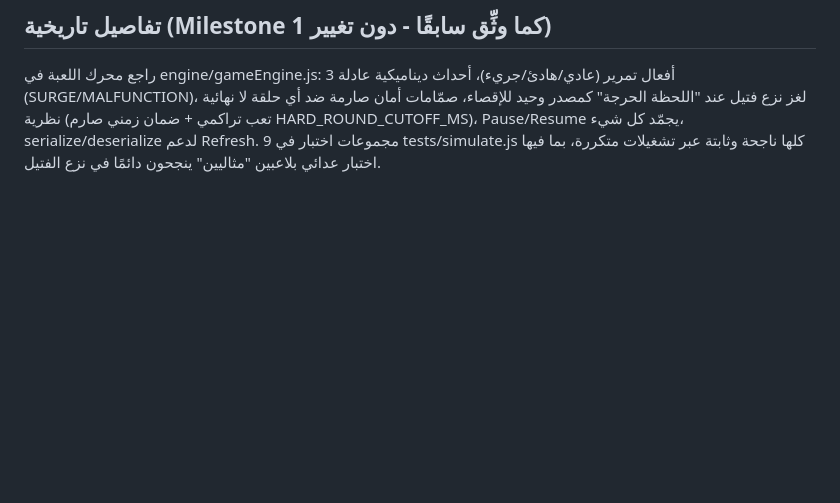
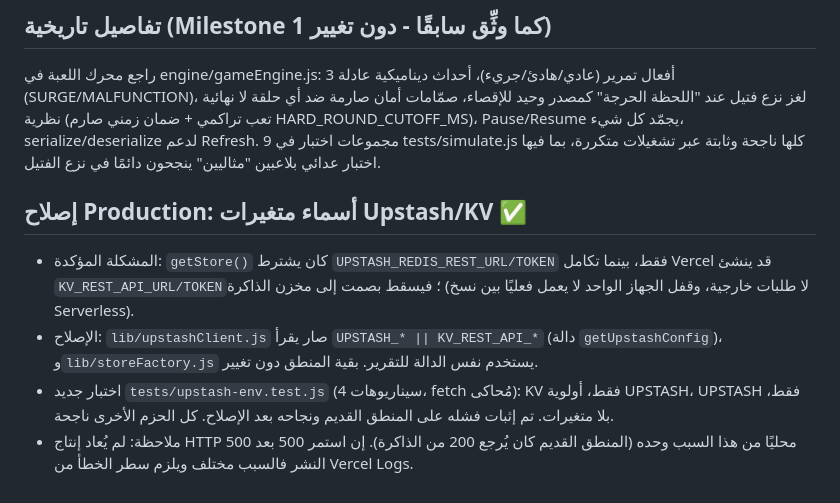
Before and after one commit to ahmedlhussein/bomb-game, a Markdown page: DEVELOPMENT_STATUS.md, the part around the change. Rendered like a GitHub page; blank space fills up the shorter version.

```diff
--- a/DEVELOPMENT_STATUS.md
+++ b/DEVELOPMENT_STATUS.md
@@ -187,3 +187,9 @@ Oscillator + ضوضاء Noise قصيرة) - **لا ملفات صوتية خار
 حلقة لا نهائية نظرية (تعب تراكمي + ضمان زمني صارم HARD_ROUND_CUTOFF_MS)، Pause/Resume يجمّد كل شيء،
 serialize/deserialize لدعم Refresh. 9 مجموعات اختبار في tests/simulate.js كلها ناجحة وثابتة عبر
 تشغيلات متكررة، بما فيها اختبار عدائي بلاعبين "مثاليين" ينجحون دائمًا في نزع الفتيل.
+
+## إصلاح Production: أسماء متغيرات Upstash/KV ✅
+- المشكلة المؤكدة: `getStore()` كان يشترط `UPSTASH_REDIS_REST_URL/TOKEN` فقط، بينما تكامل Vercel قد ينشئ `KV_REST_API_URL/TOKEN`؛ فيسقط بصمت إلى مخزن الذاكرة (لا طلبات خارجية، وقفل الجهاز الواحد لا يعمل فعليًا بين نسخ Serverless).
+- الإصلاح: `lib/upstashClient.js` صار يقرأ `UPSTASH_* || KV_REST_API_*` (دالة `getUpstashConfig`)، و`lib/storeFactory.js` يستخدم نفس الدالة للتقرير. بقية المنطق دون تغيير.
+- اختبار جديد `tests/upstash-env.test.js` (4 سيناريوهات، fetch مُحاكى): KV فقط، أولوية UPSTASH، UPSTASH فقط، بلا متغيرات. تم إثبات فشله على المنطق القديم ونجاحه بعد الإصلاح. كل الحزم الأخرى ناجحة.
+- ملاحظة: لم يُعاد إنتاج HTTP 500 محليًا من هذا السبب وحده (المنطق القديم كان يُرجع 200 من الذاكرة). إن استمر 500 بعد النشر فالسبب مختلف ويلزم سطر الخطأ من Vercel Logs.
```
